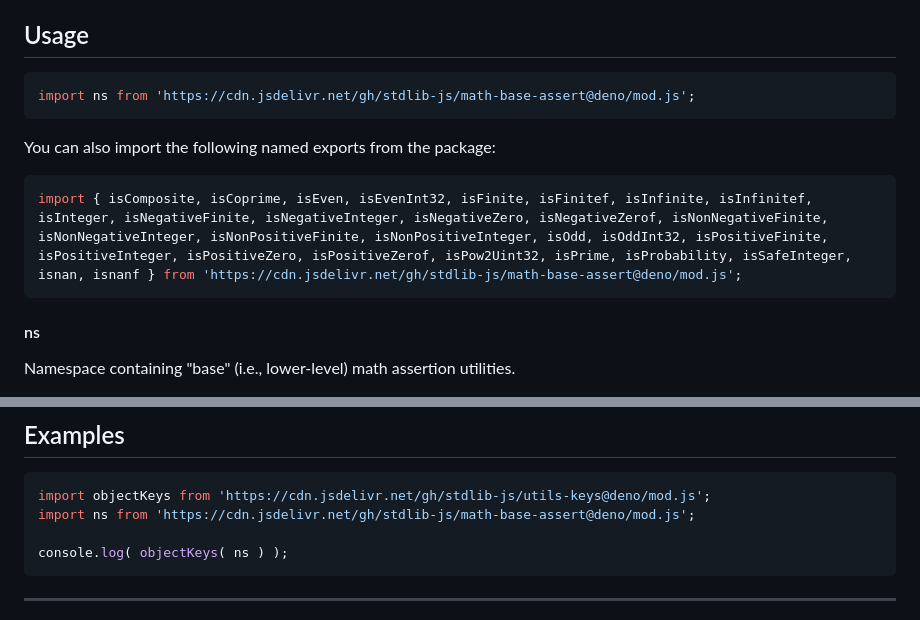
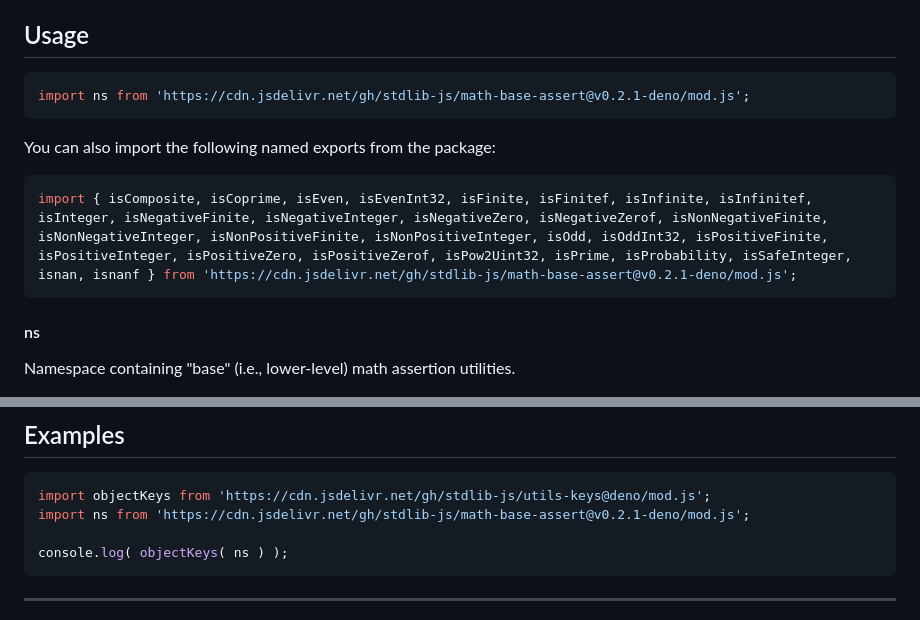
Before and after one commit to stdlib-js/math-base-assert, a Markdown page: README.md, 2 parts joined by grey strips. Drawn GitHub-style.

Commit message:
Update README.md for Deno bundle v0.2.1

````diff
--- a/README.md
+++ b/README.md
@@ -42,13 +42,13 @@ limitations under the License.
 ## Usage
 
 ```javascript
-import ns from 'https://cdn.jsdelivr.net/gh/stdlib-js/math-base-assert@deno/mod.js';
+import ns from 'https://cdn.jsdelivr.net/gh/stdlib-js/math-base-assert@v0.2.1-deno/mod.js';
 ```
 
 You can also import the following named exports from the package:
 
 ```javascript
-import { isComposite, isCoprime, isEven, isEvenInt32, isFinite, isFinitef, isInfinite, isInfinitef, isInteger, isNegativeFinite, isNegativeInteger, isNegativeZero, isNegativeZerof, isNonNegativeFinite, isNonNegativeInteger, isNonPositiveFinite, isNonPositiveInteger, isOdd, isOddInt32, isPositiveFinite, isPositiveInteger, isPositiveZero, isPositiveZerof, isPow2Uint32, isPrime, isProbability, isSafeInteger, isnan, isnanf } from 'https://cdn.jsdelivr.net/gh/stdlib-js/math-base-assert@deno/mod.js';
+import { isComposite, isCoprime, isEven, isEvenInt32, isFinite, isFinitef, isInfinite, isInfinitef, isInteger, isNegativeFinite, isNegativeInteger, isNegativeZero, isNegativeZerof, isNonNegativeFinite, isNonNegativeInteger, isNonPositiveFinite, isNonPositiveInteger, isOdd, isOddInt32, isPositiveFinite, isPositiveInteger, isPositiveZero, isPositiveZerof, isPow2Uint32, isPrime, isProbability, isSafeInteger, isnan, isnanf } from 'https://cdn.jsdelivr.net/gh/stdlib-js/math-base-assert@v0.2.1-deno/mod.js';
 ```
 
 #### ns
@@ -112,7 +112,7 @@ var o = ns;
 
 ```javascript
 import objectKeys from 'https://cdn.jsdelivr.net/gh/stdlib-js/utils-keys@deno/mod.js';
-import ns from 'https://cdn.jsdelivr.net/gh/stdlib-js/math-base-assert@deno/mod.js';
+import ns from 'https://cdn.jsdelivr.net/gh/stdlib-js/math-base-assert@v0.2.1-deno/mod.js';
 
 console.log( objectKeys( ns ) );
 ```
````
